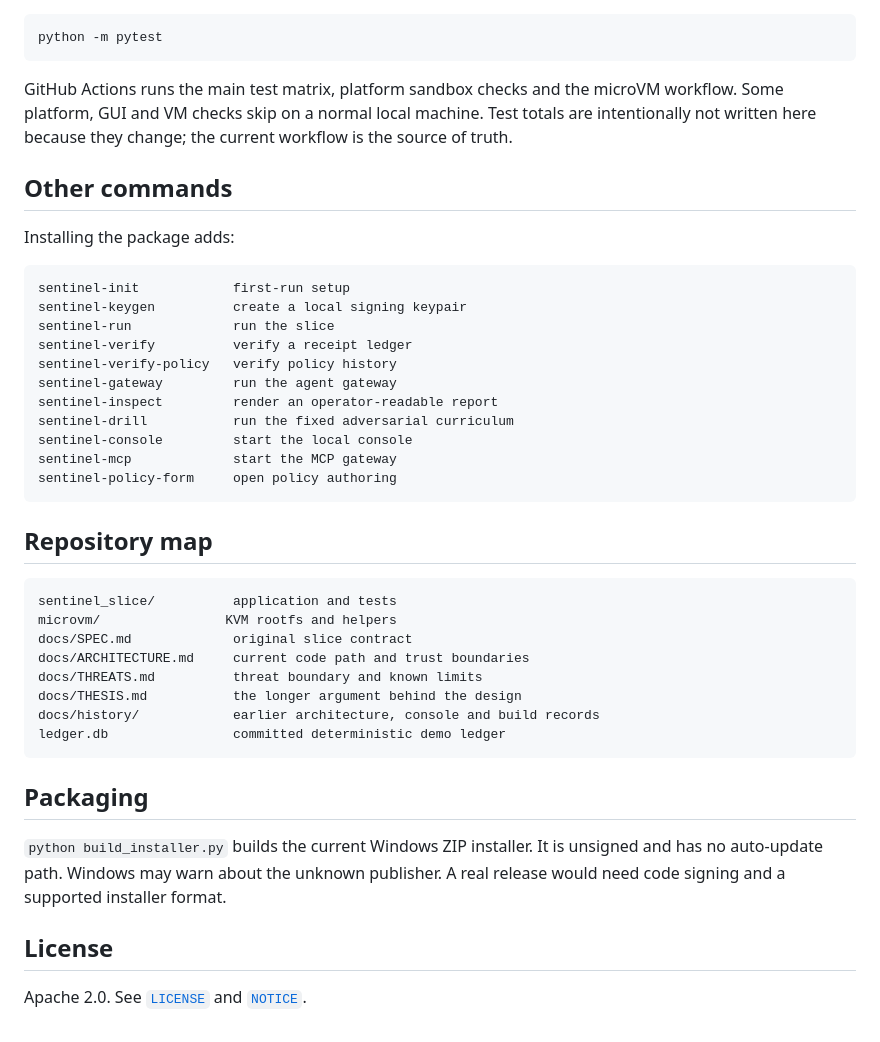
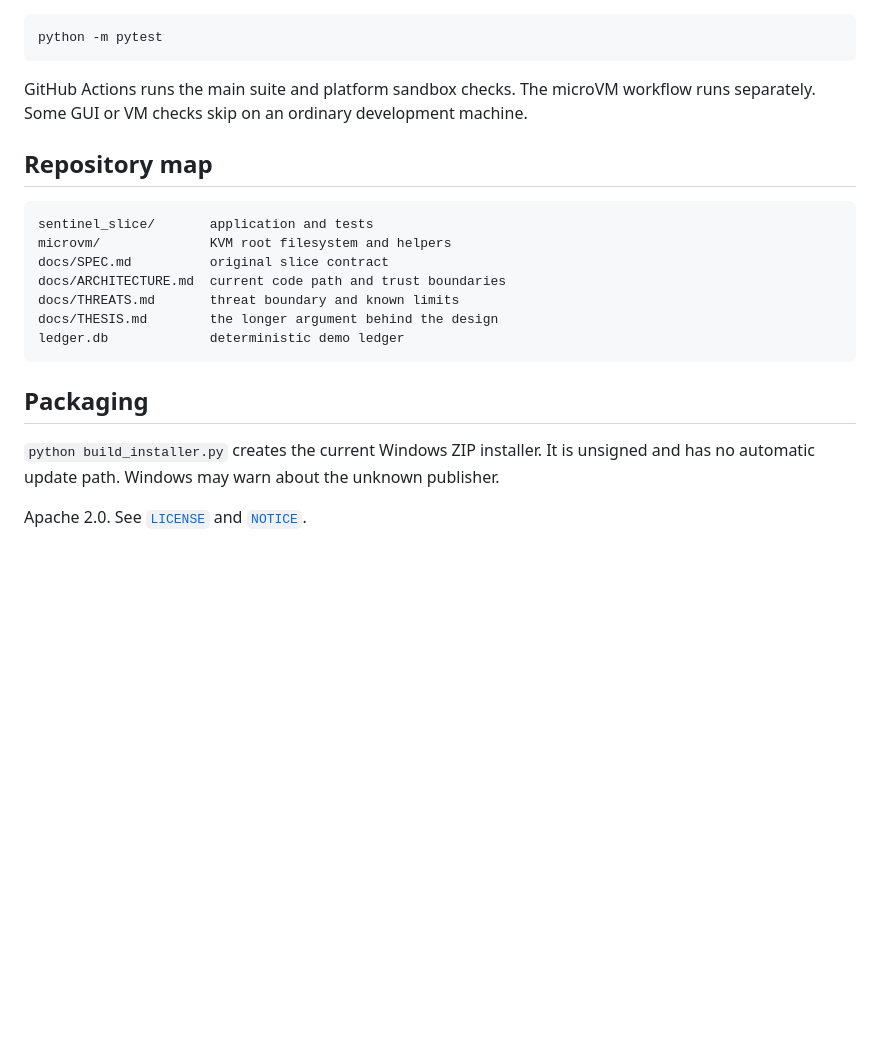
Before and after one commit to yas90ahm/Tanaka, a Markdown page: README.md, the part around one of its changes. GitHub-like rendering; blank space fills up the shorter version.

````diff
--- a/README.md
+++ b/README.md
@@ -137,43 +107,22 @@ These do not provide identical guarantees. Read the receipt's containment field
 python -m pytest
 ```
 
-GitHub Actions runs the main test matrix, platform sandbox checks and the microVM workflow. Some platform, GUI and VM checks skip on a normal local machine. Test totals are intentionally not written here because they change; the current workflow is the source of truth.
-
-## Other commands
-
-Installing the package adds:
-
-```text
-sentinel-init            first-run setup
-sentinel-keygen          create a local signing keypair
-sentinel-run             run the slice
-sentinel-verify          verify a receipt ledger
-sentinel-verify-policy   verify policy history
-sentinel-gateway         run the agent gateway
-sentinel-inspect         render an operator-readable report
-sentinel-drill           run the fixed adversarial curriculum
-sentinel-console         start the local console
-sentinel-mcp             start the MCP gateway
-sentinel-policy-form     open policy authoring
-```
+GitHub Actions runs the main suite and platform sandbox checks. The microVM workflow runs separately. Some GUI or VM checks skip on an ordinary development machine.
 
 ## Repository map
 
 ```text
-sentinel_slice/          application and tests
-microvm/                KVM rootfs and helpers
-docs/SPEC.md             original slice contract
-docs/ARCHITECTURE.md     current code path and trust boundaries
-docs/THREATS.md          threat boundary and known limits
-docs/THESIS.md           the longer argument behind the design
-docs/history/            earlier architecture, console and build records
-ledger.db                committed deterministic demo ledger
+sentinel_slice/       application and tests
+microvm/              KVM root filesystem and helpers
+docs/SPEC.md          original slice contract
+docs/ARCHITECTURE.md  current code path and trust boundaries
+docs/THREATS.md       threat boundary and known limits
+docs/THESIS.md        the longer argument behind the design
+ledger.db             deterministic demo ledger
 ```
 
 ## Packaging
 
-`python build_installer.py` builds the current Windows ZIP installer. It is unsigned and has no auto-update path. Windows may warn about the unknown publisher. A real release would need code signing and a supported installer format.
-
-## License
+`python build_installer.py` creates the current Windows ZIP installer. It is unsigned and has no automatic update path. Windows may warn about the unknown publisher.
 
 Apache 2.0. See [`LICENSE`](./LICENSE) and [`NOTICE`](./NOTICE).
````
Also changed, not shown: other parts of README.md (+39 -69 lines).
